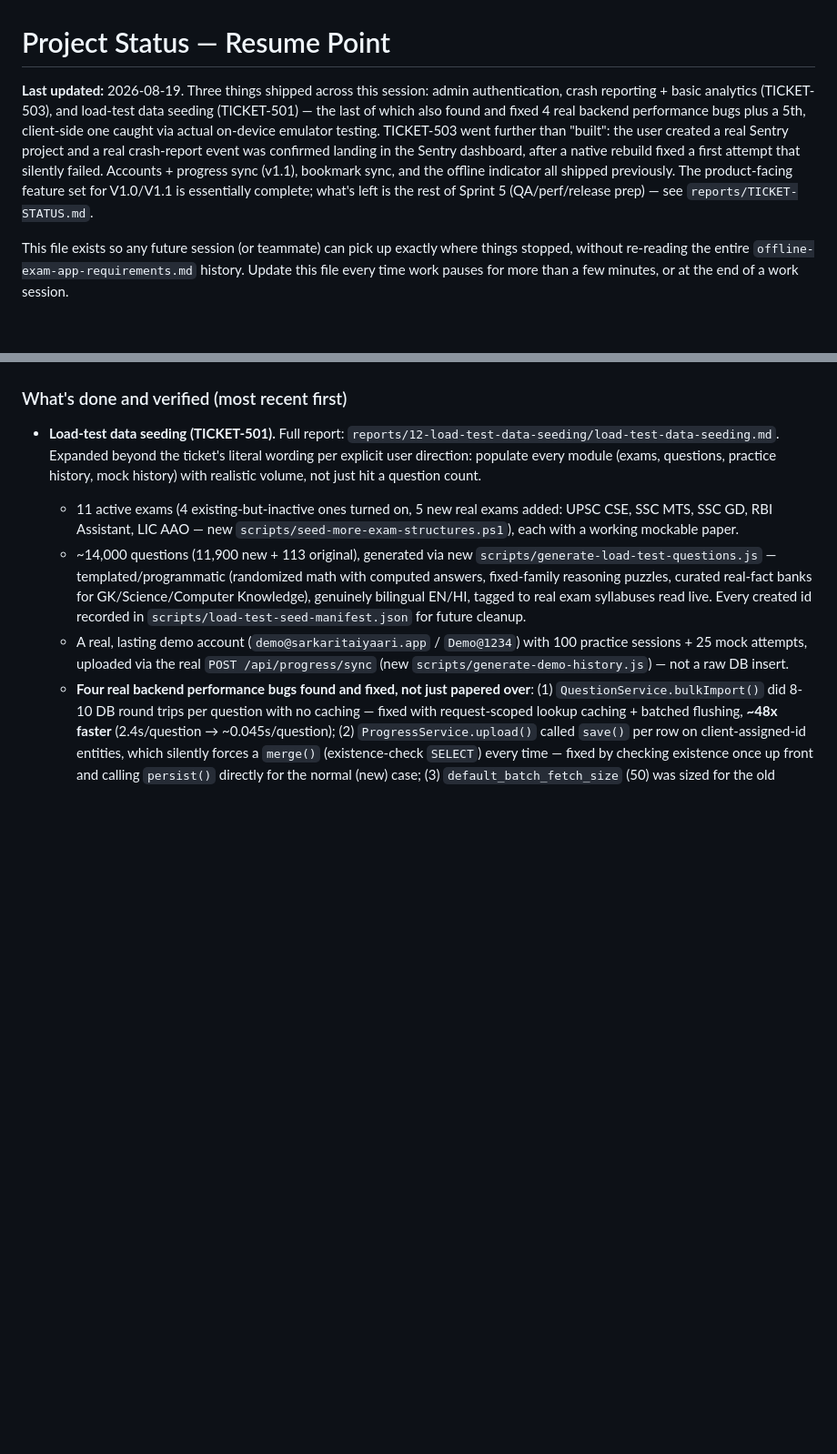
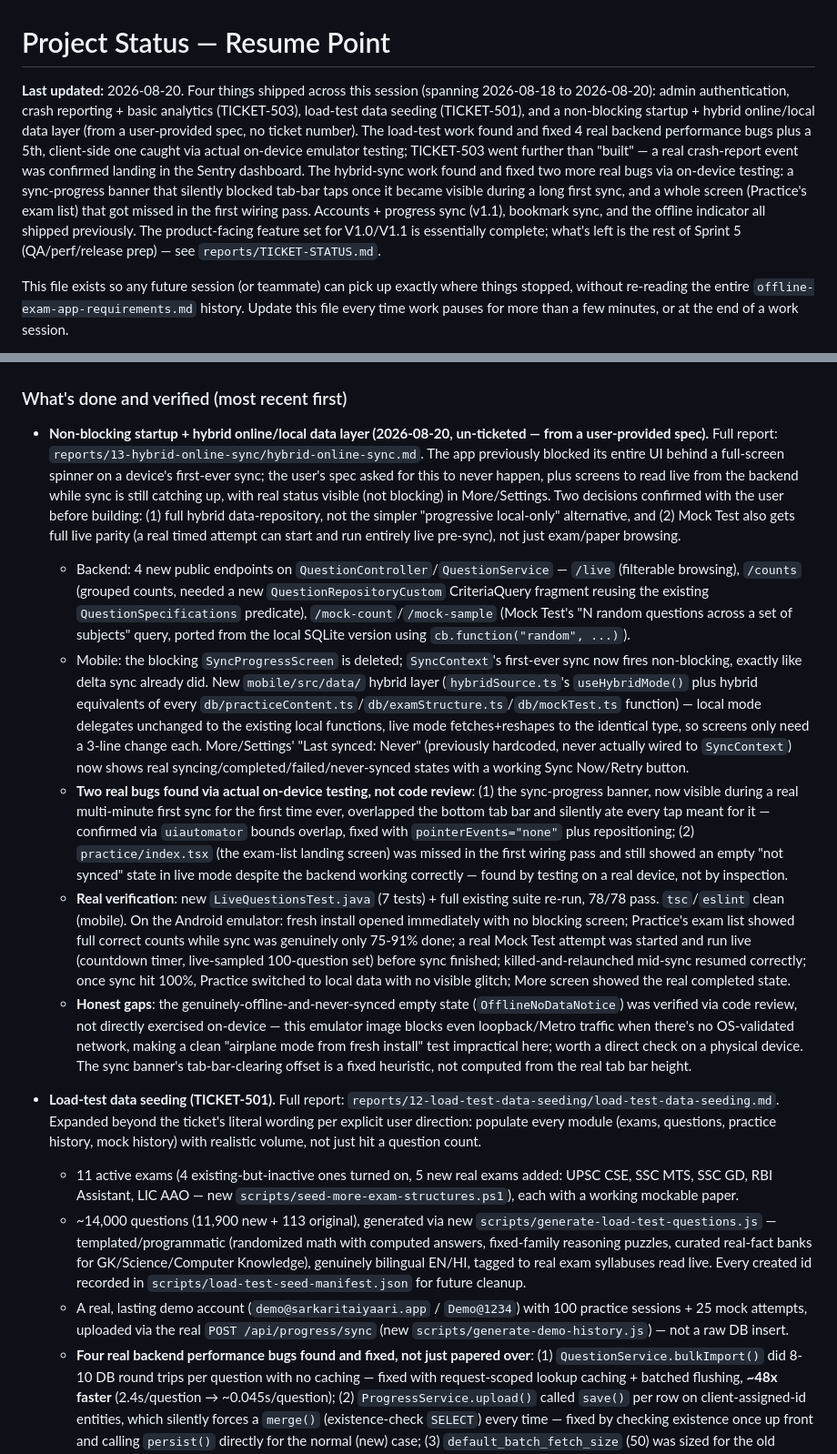
Before and after one commit to UVENKATESH9949/sarkariTayaari, a Markdown page: memory/STATUS.md, 2 parts joined by grey strips. Shown at 91% size. Drawn GitHub-style; blank space fills up the shorter version.

```diff
--- a/memory/STATUS.md
+++ b/memory/STATUS.md
@@ -1,6 +1,6 @@
 # Project Status — Resume Point
 
-**Last updated:** 2026-08-19. Three things shipped across this session: admin authentication, crash reporting + basic analytics (TICKET-503), and load-test data seeding (TICKET-501) — the last of which also found and fixed 4 real backend performance bugs plus a 5th, client-side one caught via actual on-device emulator testing. TICKET-503 went further than "built": the user created a real Sentry project and a real crash-report event was confirmed landing in the Sentry dashboard, after a native rebuild fixed a first attempt that silently failed. Accounts + progress sync (v1.1), bookmark sync, and the offline indicator all shipped previously. The product-facing feature set for V1.0/V1.1 is essentially complete; what's left is the rest of Sprint 5 (QA/perf/release prep) — see `reports/TICKET-STATUS.md`.
+**Last updated:** 2026-08-20. Four things shipped across this session (spanning 2026-08-18 to 2026-08-20): admin authentication, crash reporting + basic analytics (TICKET-503), load-test data seeding (TICKET-501), and a non-blocking startup + hybrid online/local data layer (from a user-provided spec, no ticket number). The load-test work found and fixed 4 real backend performance bugs plus a 5th, client-side one caught via actual on-device emulator testing; TICKET-503 went further than "built" — a real crash-report event was confirmed landing in the Sentry dashboard. The hybrid-sync work found and fixed two more real bugs via on-device testing: a sync-progress banner that silently blocked tab-bar taps once it became visible during a long first sync, and a whole screen (Practice's exam list) that got missed in the first wiring pass. Accounts + progress sync (v1.1), bookmark sync, and the offline indicator all shipped previously. The product-facing feature set for V1.0/V1.1 is essentially complete; what's left is the rest of Sprint 5 (QA/perf/release prep) — see `reports/TICKET-STATUS.md`.
 
 This file exists so any future session (or teammate) can pick up exactly where things stopped, without re-reading the entire `offline-exam-app-requirements.md` history. Update this file every time work pauses for more than a few minutes, or at the end of a work session.
 
@@ -12,5 +12,12 @@ This file exists so any future session (or teammate) can pick up exactly where t
 
 ### What's done and verified (most recent first)
+
+- **Non-blocking startup + hybrid online/local data layer (2026-08-20, un-ticketed — from a user-provided spec).** Full report: `reports/13-hybrid-online-sync/hybrid-online-sync.md`. The app previously blocked its entire UI behind a full-screen spinner on a device's first-ever sync; the user's spec asked for this to never happen, plus screens to read live from the backend while sync is still catching up, with real status visible (not blocking) in More/Settings. Two decisions confirmed with the user before building: (1) full hybrid data-repository, not the simpler "progressive local-only" alternative, and (2) Mock Test also gets full live parity (a real timed attempt can start and run entirely live pre-sync), not just exam/paper browsing.
+  - Backend: 4 new public endpoints on `QuestionController`/`QuestionService` — `/live` (filterable browsing), `/counts` (grouped counts, needed a new `QuestionRepositoryCustom` CriteriaQuery fragment reusing the existing `QuestionSpecifications` predicate), `/mock-count`/`/mock-sample` (Mock Test's "N random questions across a set of subjects" query, ported from the local SQLite version using `cb.function("random", ...)`).
+  - Mobile: the blocking `SyncProgressScreen` is deleted; `SyncContext`'s first-ever sync now fires non-blocking, exactly like delta sync already did. New `mobile/src/data/` hybrid layer (`hybridSource.ts`'s `useHybridMode()` plus hybrid equivalents of every `db/practiceContent.ts`/`db/examStructure.ts`/`db/mockTest.ts` function) — local mode delegates unchanged to the existing local functions, live mode fetches+reshapes to the identical type, so screens only need a 3-line change each. More/Settings' "Last synced: Never" (previously hardcoded, never actually wired to `SyncContext`) now shows real syncing/completed/failed/never-synced states with a working Sync Now/Retry button.
+  - **Two real bugs found via actual on-device testing, not code review**: (1) the sync-progress banner, now visible during a real multi-minute first sync for the first time ever, overlapped the bottom tab bar and silently ate every tap meant for it — confirmed via `uiautomator` bounds overlap, fixed with `pointerEvents="none"` plus repositioning; (2) `practice/index.tsx` (the exam-list landing screen) was missed in the first wiring pass and still showed an empty "not synced" state in live mode despite the backend working correctly — found by testing on a real device, not by inspection.
+  - **Real verification**: new `LiveQuestionsTest.java` (7 tests) + full existing suite re-run, 78/78 pass. `tsc`/`eslint` clean (mobile). On the Android emulator: fresh install opened immediately with no blocking screen; Practice's exam list showed full correct counts while sync was genuinely only 75-91% done; a real Mock Test attempt was started and run live (countdown timer, live-sampled 100-question set) before sync finished; killed-and-relaunched mid-sync resumed correctly; once sync hit 100%, Practice switched to local data with no visible glitch; More screen showed the real completed state.
+  - **Honest gaps**: the genuinely-offline-and-never-synced empty state (`OfflineNoDataNotice`) was verified via code review, not directly exercised on-device — this emulator image blocks even loopback/Metro traffic when there's no OS-validated network, making a clean "airplane mode from fresh install" test impractical here; worth a direct check on a physical device. The sync banner's tab-bar-clearing offset is a fixed heuristic, not computed from the real tab bar height.
 
 - **Load-test data seeding (TICKET-501).** Full report: `reports/12-load-test-data-seeding/load-test-data-seeding.md`. Expanded beyond the ticket's literal wording per explicit user direction: populate every module (exams, questions, practice history, mock history) with realistic volume, not just hit a question count.
   - 11 active exams (4 existing-but-inactive ones turned on, 5 new real exams added: UPSC CSE, SSC MTS, SSC GD, RBI Assistant, LIC AAO — new `scripts/seed-more-exam-structures.ps1`), each with a working mockable paper.
```
Also changed, not shown: other parts of memory/STATUS.md (+1 -1 lines), reports/README.md (+2 -1 lines), reports/TICKET-STATUS.md (+3 -1 lines).
